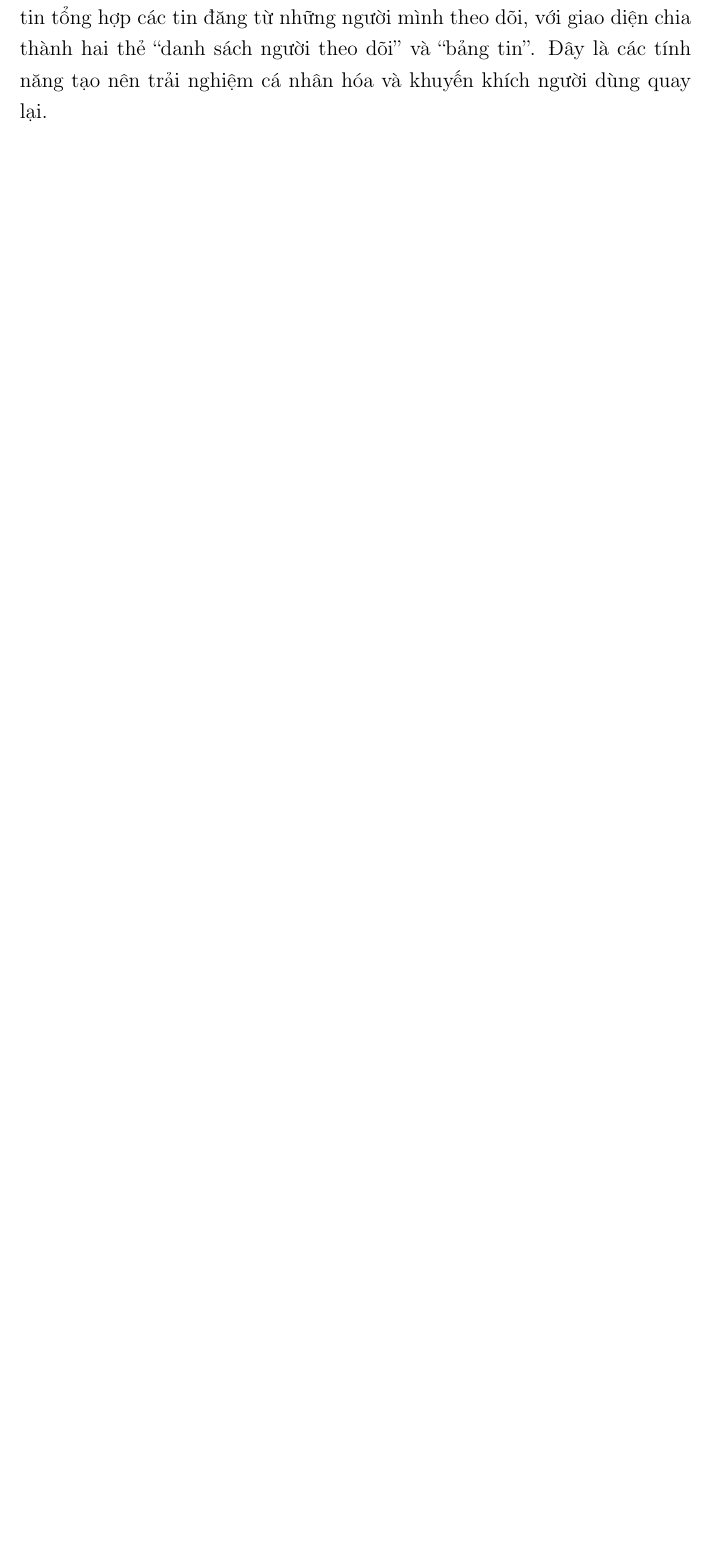
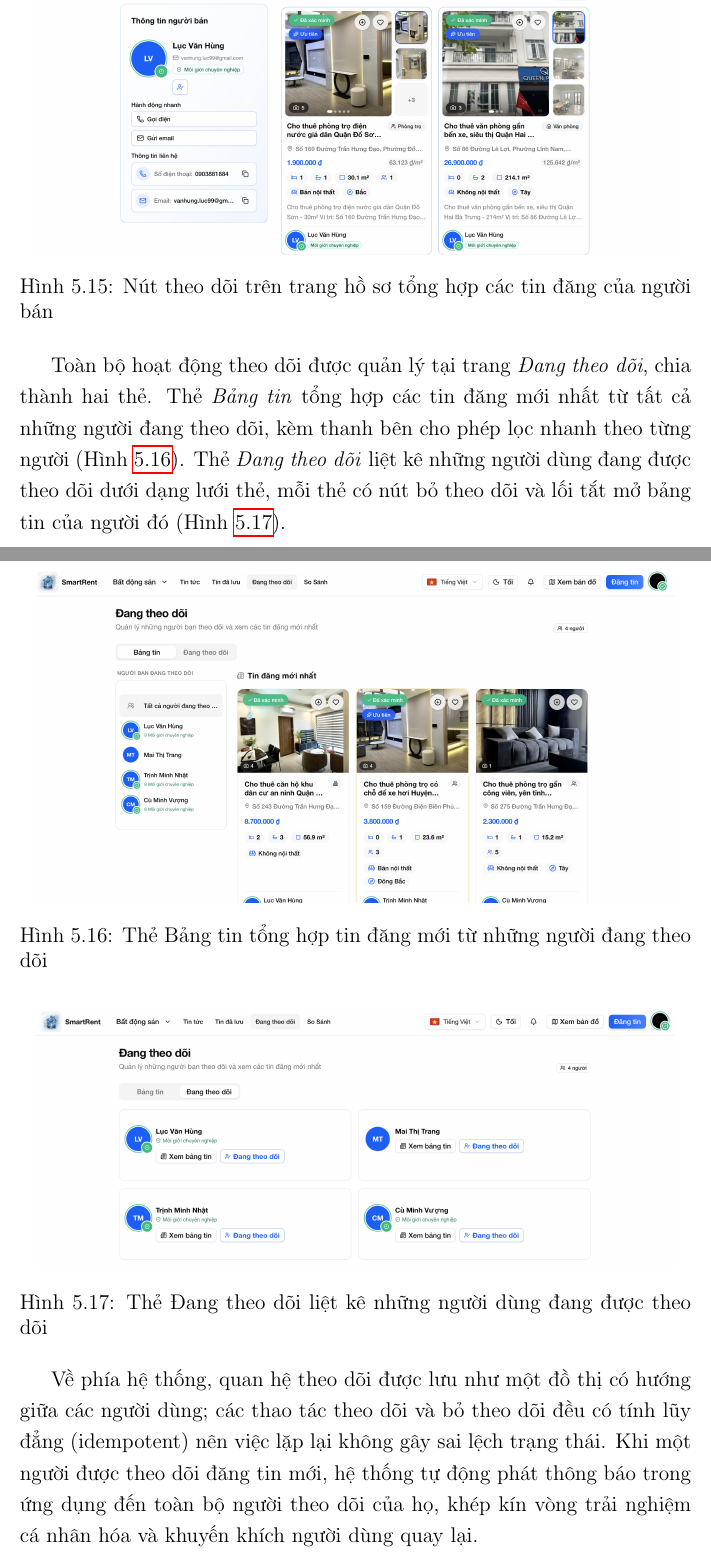
Before and after one commit to huynhtranty/smartrent-report, a LaTeX thesis (final/main.tex, which reads final/Chapter5/chapter5.tex): part of page 60 of 69 before the commit and two parts of pages 61 and 62 of 71 after it, the two joined at a grey line, cut at the place of the change, the shorter picture padded with empty space. Compiled offline with pdfLaTeX.

Commit message:
docs(ch5): mô tả tính năng theo dõi người đăng kèm 4 hình minh hoạ
Bổ sung mục 5.11 luồng theo dõi: nút theo dõi ở trang chi tiết tin đăng
và hồ sơ người bán, trang Đang theo dõi (Bảng tin + danh sách), và cơ chế
follow graph idempotent + thông báo khi người được theo dõi đăng tin mới.

Co-Authored-By: Claude Opus 4.8 (1M context) <noreply@anthropic.com>

```diff
--- a/final/Chapter5/chapter5.tex
+++ b/final/Chapter5/chapter5.tex
@@ -355,4 +355,3 @@ Người dùng có thể chọn tối đa ba tin đăng để so sánh song song
 \label{fig:saved-page}
 \end{figure}
 
-Ngoài ra, người dùng có thể \textit{theo dõi} các chủ trọ/môi giới và xem bảng tin tổng hợp các tin đăng từ những người mình theo dõi, với giao diện chia thành hai thẻ ``danh sách người theo dõi'' và ``bảng tin''. Đây là các tính năng tạo nên trải nghiệm cá nhân hóa và khuyến khích người dùng quay lại.
@@ -359,3 +367,27 @@ Ngoài ra, người dùng có thể \textit{theo dõi} các chủ trọ/môi gi
+\begin{figure}[H]
+\centering
+\includegraphics[width=0.95\textwidth]{follow-indetailUser}
+\caption{Nút theo dõi trên trang hồ sơ tổng hợp các tin đăng của người bán}
+\label{fig:follow-profile}
+\end{figure}
+
+Toàn bộ hoạt động theo dõi được quản lý tại trang \textit{Đang theo dõi}, chia thành hai thẻ. Thẻ \textit{Bảng tin} tổng hợp các tin đăng mới nhất từ tất cả những người đang theo dõi, kèm thanh bên cho phép lọc nhanh theo từng người (Hình~\ref{fig:follow-feed}). Thẻ \textit{Đang theo dõi} liệt kê những người dùng đang được theo dõi dưới dạng lưới thẻ, mỗi thẻ có nút bỏ theo dõi và lối tắt mở bảng tin của người đó (Hình~\ref{fig:follow-list}).
+
+\begin{figure}[H]
+\centering
+\includegraphics[width=0.95\textwidth]{follow-listing}
+\caption{Thẻ Bảng tin tổng hợp tin đăng mới từ những người đang theo dõi}
+\label{fig:follow-feed}
+\end{figure}
+
+\begin{figure}[H]
+\centering
+\includegraphics[width=0.95\textwidth]{follow-listingUser}
+\caption{Thẻ Đang theo dõi liệt kê những người dùng đang được theo dõi}
+\label{fig:follow-list}
+\end{figure}
+
+Về phía hệ thống, quan hệ theo dõi được lưu như một đồ thị có hướng giữa các người dùng; các thao tác theo dõi và bỏ theo dõi đều có tính lũy đẳng (idempotent) nên việc lặp lại không gây sai lệch trạng thái. Khi một người được theo dõi đăng tin mới, hệ thống tự động phát thông báo trong ứng dụng đến toàn bộ người theo dõi của họ, khép kín vòng trải nghiệm cá nhân hóa và khuyến khích người dùng quay lại.
 
 \subsection{Trợ lý hội thoại AI trên giao diện}
 
```
Also changed, not shown: final/images/follow-indetailUser.png (added), final/images/follow-indetailpage.png (added), final/images/follow-listing.png (added), final/images/follow-listingUser.png (added), final/Chapter5/chapter5.tex (9 more changed lines).
